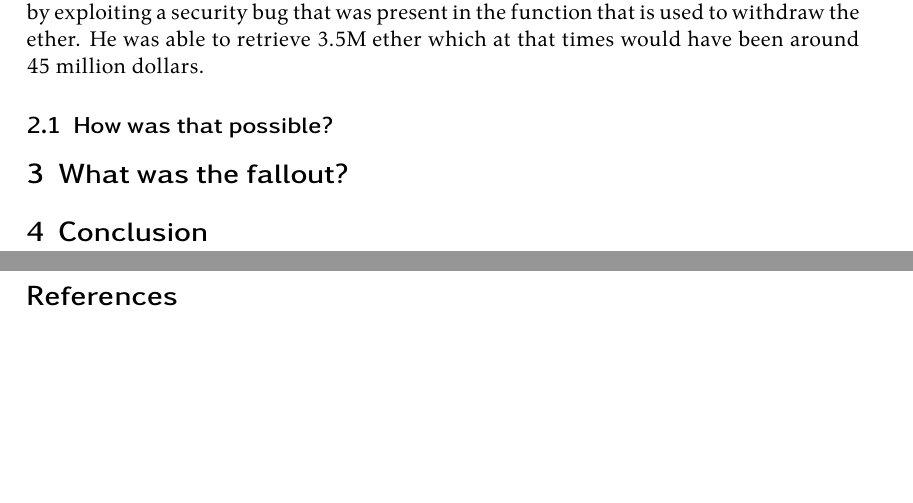
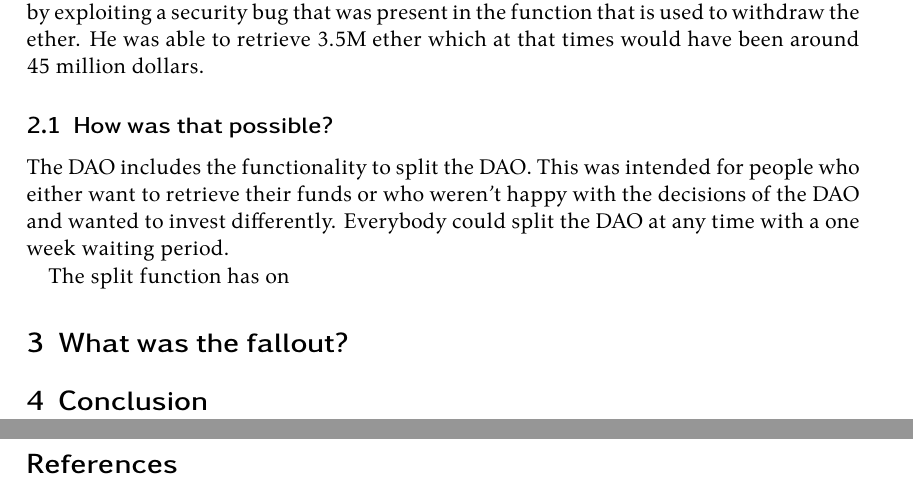
Before and after one commit to Tartori/dao-hack-paper, a LaTeX document (paper/paper.tex): two parts of pages 3 and 4 of 4, joined at a grey line, cut so that both start at the same text, the shorter picture padded with empty space. Compiled offline with XeLaTeX.

Commit message:
added some information about what

```diff
--- a/paper/paper.tex
+++ b/paper/paper.tex
@@ -80,7 +80,9 @@
 
 \subsection{How was that possible?}
 
+The DAO includes the functionality to split the DAO. This was intended for people who either want to retrieve their funds or who weren't happy with the decisions of the DAO and wanted to invest differently. Everybody could split the DAO at any time with a one week waiting period.
 
+The split function has on
 
 \section{What was the fallout?}
 
```
